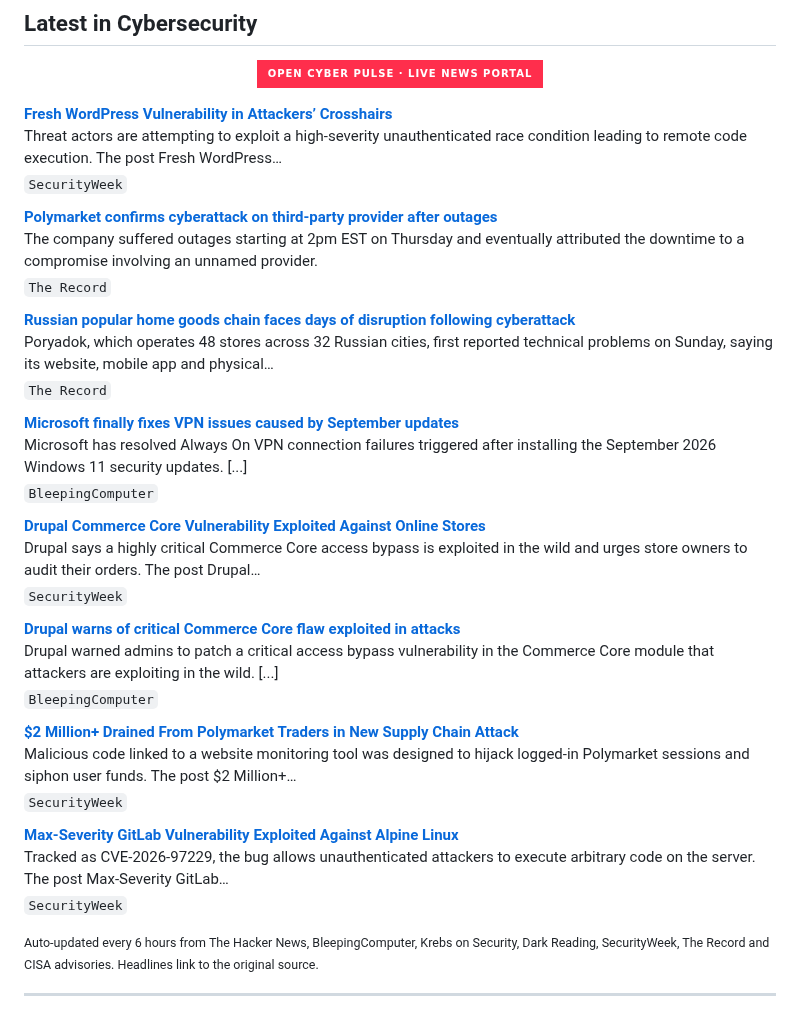
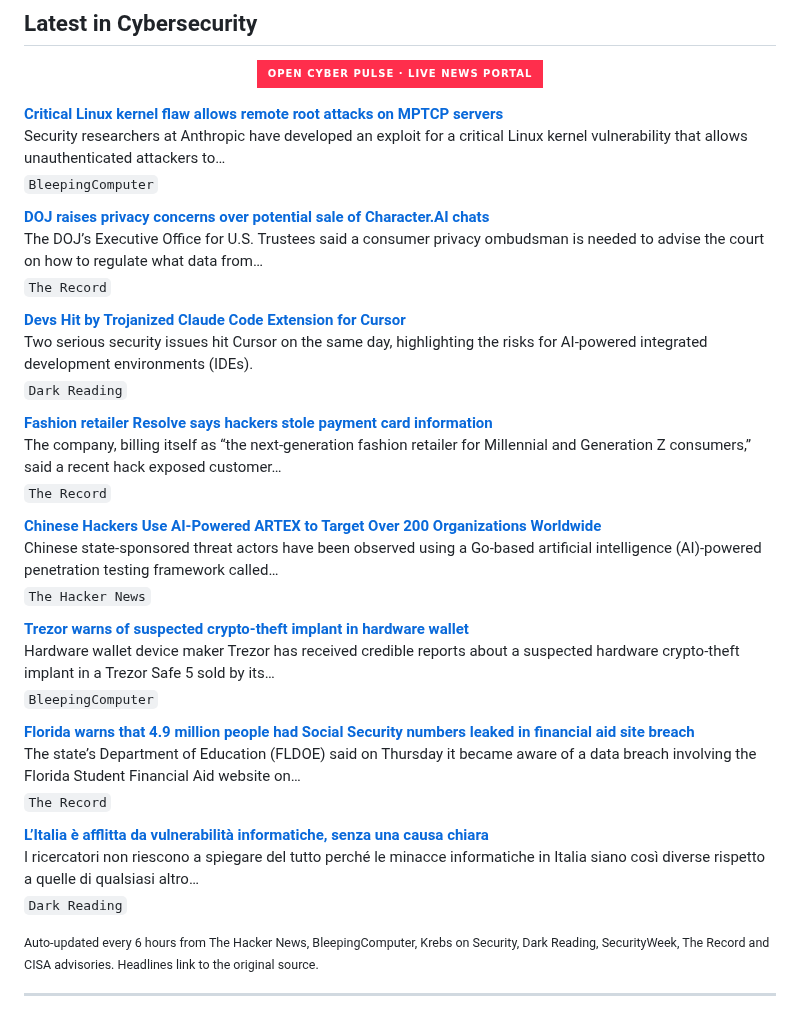
Before and after one commit to RochaCrypt/RochaCrypt, a Markdown page: README.md, the part around the change. GitHub-like rendering; badges without logos.

Commit message:
chore: refresh cybersecurity news feed

```diff
--- a/README.md
+++ b/README.md
@@ -60,37 +60,37 @@ Throughout my career I have led programmes spanning SOC development, EDR/XDR dep
 
 <!-- CYBER-NEWS:START -->
 
-**[Fresh WordPress Vulnerability in Attackers’ Crosshairs](https://www.securityweek.com/fresh-wordpress-vulnerability-in-attackers-crosshairs/)**
-Threat actors are attempting to exploit a high-severity unauthenticated race condition leading to remote code execution. The post Fresh WordPress…
-<sub>`SecurityWeek`</sub>
+**[Critical Linux kernel flaw allows remote root attacks on MPTCP servers](https://www.bleepingcomputer.com/news/security/critical-linux-kernel-flaw-allows-remote-root-attacks-on-mptcp-servers/)**
+Security researchers at Anthropic have developed an exploit for a critical Linux kernel vulnerability that allows unauthenticated attackers to…
+<sub>`BleepingComputer`</sub>
 
-**[Polymarket confirms cyberattack on third-party provider after outages](https://therecord.media/polymarket-confirms-cyberattack-third-party)**
-The company suffered outages starting at 2pm EST on Thursday and eventually attributed the downtime to a compromise involving an unnamed provider.
+**[DOJ raises privacy concerns over potential sale of Character.AI chats](https://therecord.media/doj-raises-privacy-concerns-over-character-ai-sale)**
+The DOJ’s Executive Office for U.S. Trustees said a consumer privacy ombudsman is needed to advise the court on how to regulate what data from…
 <sub>`The Record`</sub>
 
-**[Russian popular home goods chain faces days of disruption following cyberattack](https://therecord.media/russian-home-goods-chain-faces-disruptions)**
-Poryadok, which operates 48 stores across 32 Russian cities, first reported technical problems on Sunday, saying its website, mobile app and physical…
+**[Devs Hit by Trojanized Claude Code Extension for Cursor](https://www.darkreading.com/cyberattacks-data-breaches/devs-trojanized-claude-code-extension-cursor)**
+Two serious security issues hit Cursor on the same day, highlighting the risks for AI-powered integrated development environments (IDEs).
+<sub>`Dark Reading`</sub>
+
+**[Fashion retailer Resolve says hackers stole payment card information](https://therecord.media/resolve-fashion-retailer-data-breach-payment-cards)**
+The company, billing itself as “the next-generation fashion retailer for Millennial and Generation Z consumers,” said a recent hack exposed customer…
 <sub>`The Record`</sub>
 
-**[Microsoft finally fixes VPN issues caused by September updates](https://www.bleepingcomputer.com/news/microsoft/microsoft-finally-fixes-vpn-issues-caused-by-september-updates/)**
-Microsoft has resolved Always On VPN connection failures triggered after installing the September 2026 Windows 11 security updates. [...]
+**[Chinese Hackers Use AI-Powered ARTEX to Target Over 200 Organizations Worldwide](https://thehackernews.com/2026/10/chinese-hackers-use-ai-powered-artex-to.html)**
+Chinese state-sponsored threat actors have been observed using a Go-based artificial intelligence (AI)-powered penetration testing framework called…
+<sub>`The Hacker News`</sub>
+
+**[Trezor warns of suspected crypto-theft implant in hardware wallet](https://www.bleepingcomputer.com/news/security/trezor-warns-of-suspected-crypto-theft-implant-in-hardware-wallet/)**
+Hardware wallet device maker Trezor has received credible reports about a suspected hardware crypto-theft implant in a Trezor Safe 5 sold by its…
 <sub>`BleepingComputer`</sub>
 
-**[Drupal Commerce Core Vulnerability Exploited Against Online Stores](https://www.securityweek.com/drupal-commerce-core-vulnerability-exploited-against-online-stores/)**
-Drupal says a highly critical Commerce Core access bypass is exploited in the wild and urges store owners to audit their orders. The post Drupal…
-<sub>`SecurityWeek`</sub>
+**[Florida warns that 4.9 million people had Social Security numbers leaked in financial aid site breach](https://therecord.media/florida-warns-5-million-affected-financial-aid-site-breach)**
+The state’s Department of Education (FLDOE) said on Thursday it became aware of a data breach involving the Florida Student Financial Aid website on…
+<sub>`The Record`</sub>
 
-**[Drupal warns of critical Commerce Core flaw exploited in attacks](https://www.bleepingcomputer.com/news/security/drupal-warns-of-critical-commerce-core-flaw-exploited-in-attacks/)**
-Drupal warned admins to patch a critical access bypass vulnerability in the Commerce Core module that attackers are exploiting in the wild. [...]
-<sub>`BleepingComputer`</sub>
-
-**[$2 Million+ Drained From Polymarket Traders in New Supply Chain Attack](https://www.securityweek.com/2-million-drained-from-polymarket-traders-in-new-supply-chain-attack/)**
-Malicious code linked to a website monitoring tool was designed to hijack logged-in Polymarket sessions and siphon user funds. The post $2 Million+…
-<sub>`SecurityWeek`</sub>
-
-**[Max-Severity GitLab Vulnerability Exploited Against Alpine Linux](https://www.securityweek.com/max-severity-gitlab-vulnerability-exploited-against-alpine-linux/)**
-Tracked as CVE-2026-97229, the bug allows unauthenticated attackers to execute arbitrary code on the server. The post Max-Severity GitLab…
-<sub>`SecurityWeek`</sub>
+**[L’Italia è afflitta da vulnerabilità informatiche, senza una causa chiara](https://www.darkreading.com/cybersecurity-analytics/cyber-vulnerabilities-besiege-italy-italian)**
+I ricercatori non riescono a spiegare del tutto perché le minacce informatiche in Italia siano così diverse rispetto a quelle di qualsiasi altro…
+<sub>`Dark Reading`</sub>
 
 <!-- CYBER-NEWS:END -->
 
```
